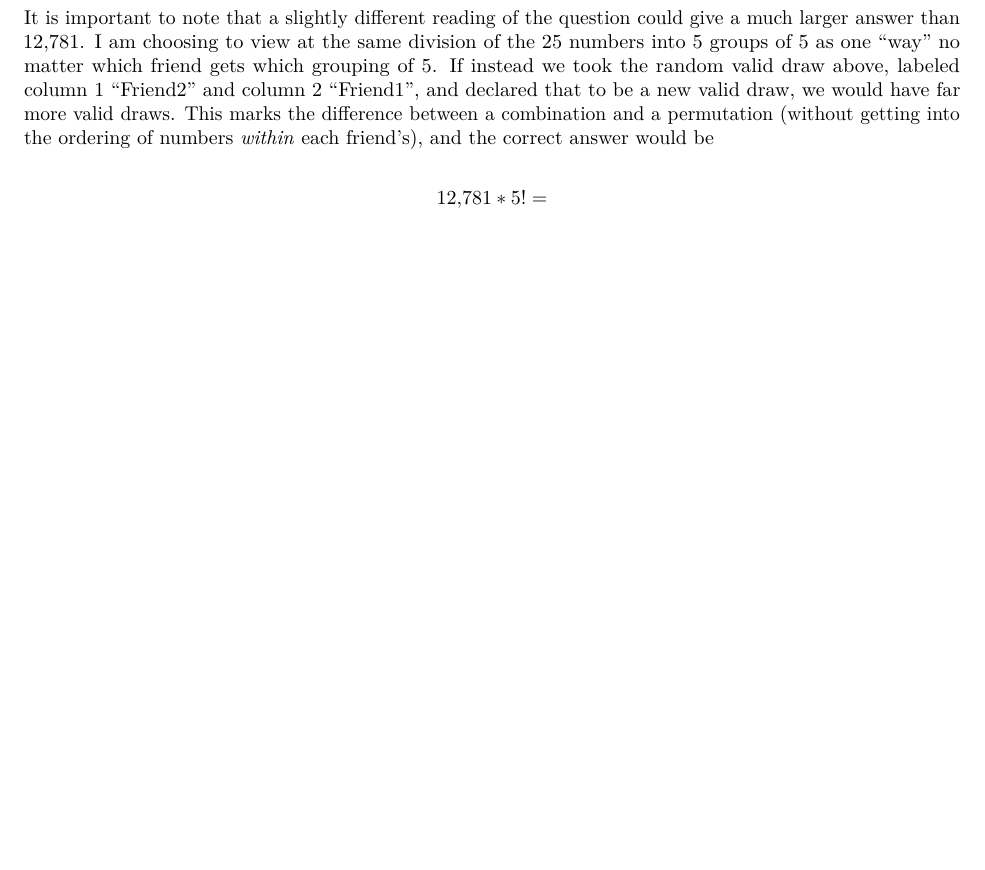
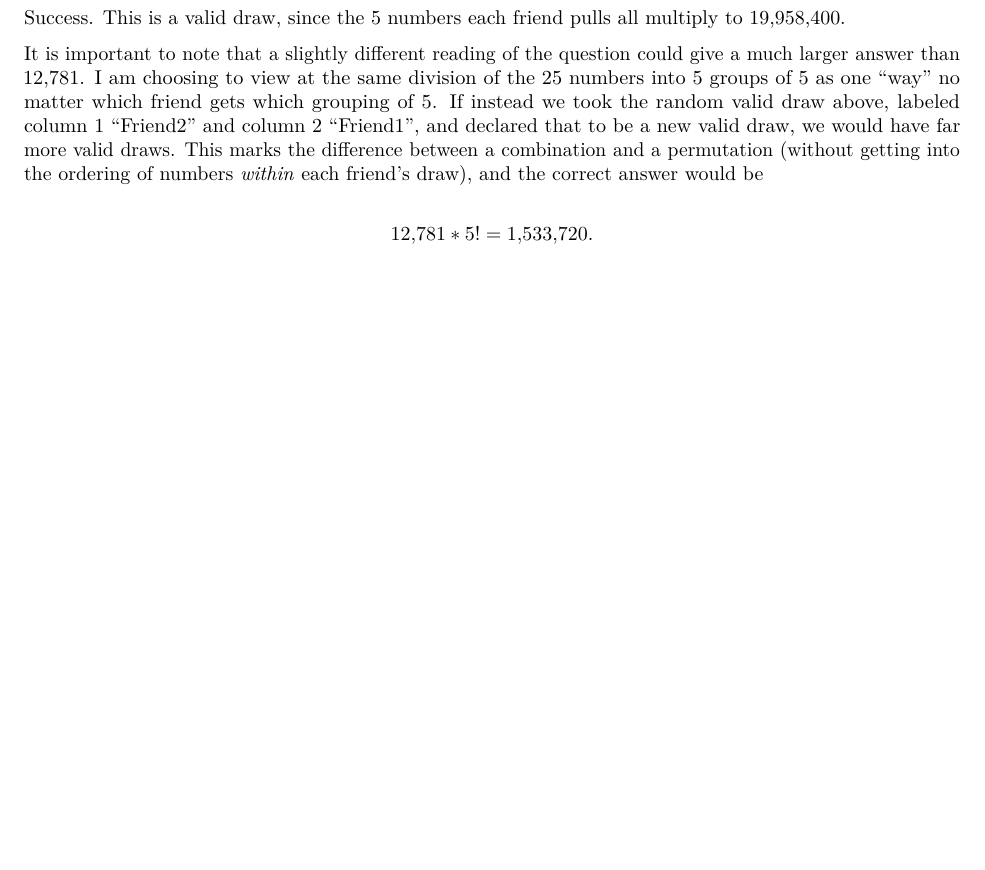
Before and after one commit to dawulf/Riddler_lottery_search, an R Markdown document (find_draws_and_explanation.Rmd): part of page 5 of 5, cut at the place of the change, the shorter picture padded with empty space. Rendered offline with R 4.5, knitr and Pandoc, then LaTeX, with nearby package versions; code that draws random numbers runs with fixed seeds of ours; some code elsewhere in the file could not run offline.

Commit message:
Update Rmd and pdf with check

````diff
--- a/Find_draws_and_explanation.Rmd
+++ b/find_draws_and_explanation.Rmd
@@ -191,6 +191,9 @@ rownames(draw_numbers) <- c("Number1","Number2","Number3","Number4","Number5","P
 draw_numbers
 ```
 
-It is important to note that a slightly different reading of the question could give a much larger answer than 12,781. I am choosing to view at the same division of the 25 numbers into 5 groups of 5 as one "way" no matter which friend gets which grouping of 5. If instead we took the random valid draw above, labeled column 1 "Friend2" and column 2 "Friend1", and declared that to be a new valid draw, we would have far more valid draws. This marks the difference between a combination and a permutation (without getting into the ordering of numbers \textit{within} each friend's), and the correct answer would be
+Success. This is a valid draw, since the 5 numbers each friend pulls all multiply to 19,958,400.
 
-$$12,\!781 * 5! = $$
+
+It is important to note that a slightly different reading of the question could give a much larger answer than 12,781. I am choosing to view at the same division of the 25 numbers into 5 groups of 5 as one "way" no matter which friend gets which grouping of 5. If instead we took the random valid draw above, labeled column 1 "Friend2" and column 2 "Friend1", and declared that to be a new valid draw, we would have far more valid draws. This marks the difference between a combination and a permutation (without getting into the ordering of numbers \textit{within} each friend's draw), and the correct answer would be
+
+$$12,\!781 * 5! = 1,\!533,\!720.$$
````
Also changed, not shown: Find_draws_and_explanation.pdf (deleted), find_draws_and_explanation.pdf (added), find_draws_and_explanation.Rmd (2 more changed lines).
